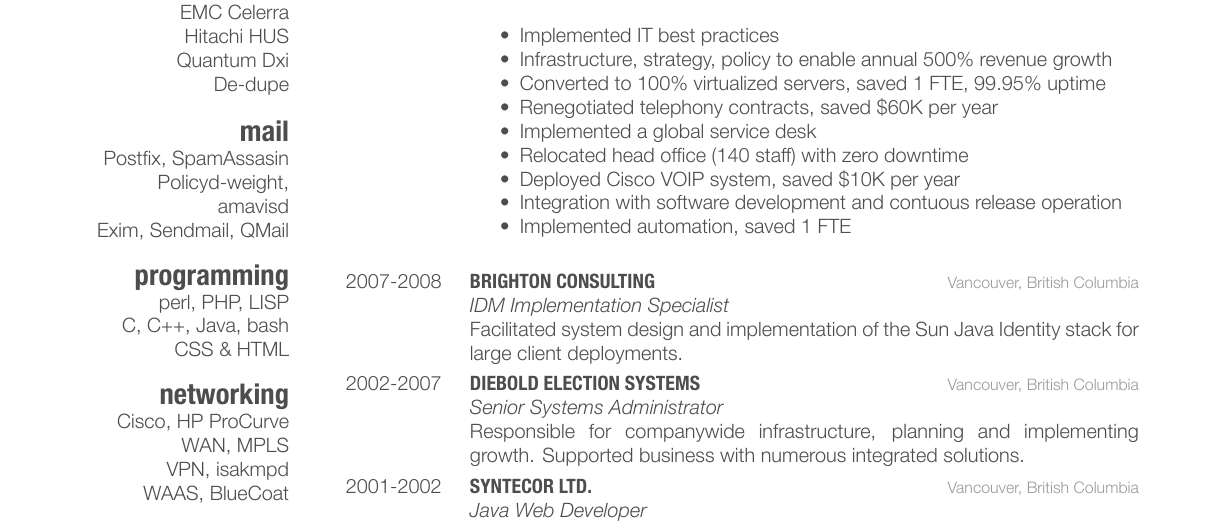
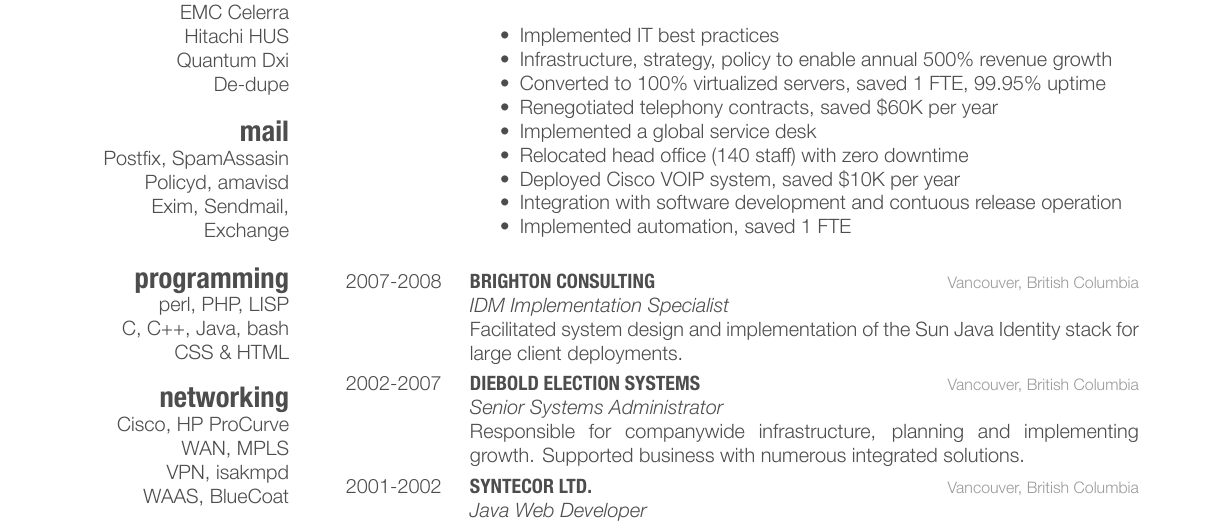
Before and after one commit to xdjio/resume, a LaTeX CV (JJG tex resume.tex): part of page 1 of 2, cut so that both start at the same text. The pictures show the PDF file JJG tex resume.pdf that the author committed with the source.

Commit message:
tweaked the mail section to include exchange

```diff
--- a/JJG tex resume.tex
+++ b/JJG tex resume.tex
@@ -59,8 +59,8 @@
 De-dupe
 \section{mail}
 Postfix, SpamAssasin
-Policyd-weight, amavisd
-Exim, Sendmail, QMail
+Policyd, amavisd
+Exim, Sendmail, Exchange
 \section{programming}
 perl, PHP, LISP
 C, C++, Java, bash
```
Also changed, not shown: JJG tex resume.pdf.
